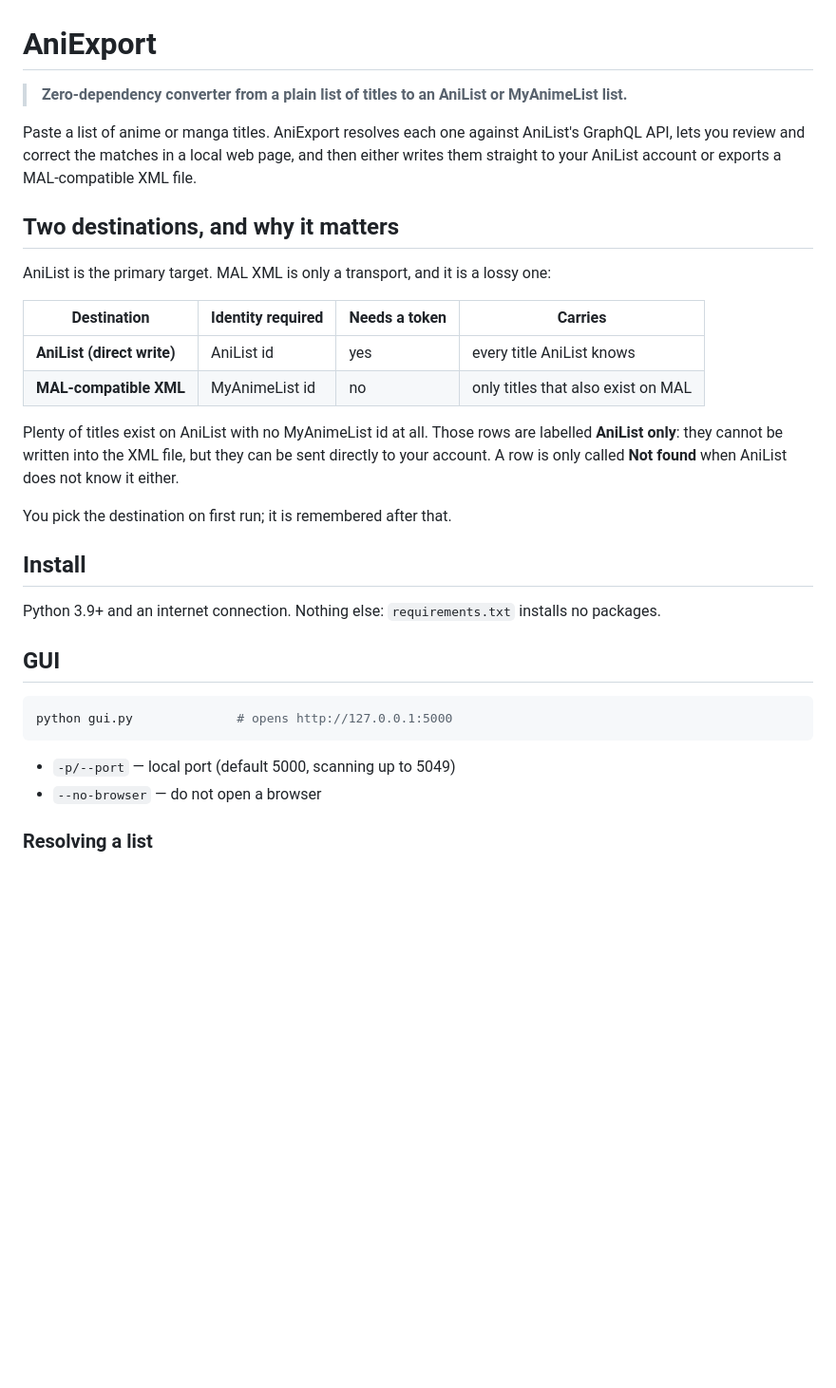
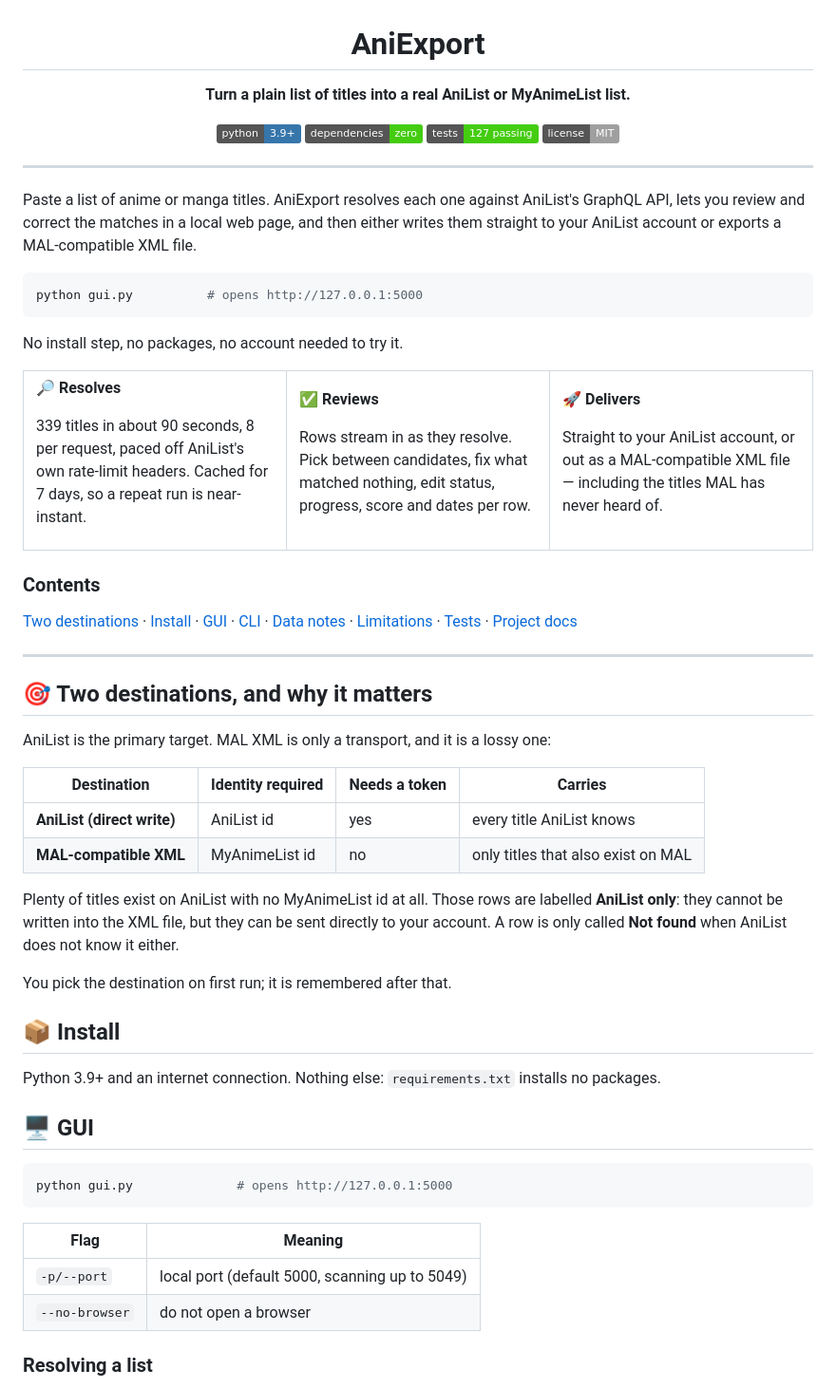
Before and after one commit to Kp2444/AniExportv2, a Markdown page: README.md, the part around one of its changes. Shown at 95% size. GitHub-like rendering; badges without logos; blank space fills up the shorter version.

````diff
--- a/README.md
+++ b/README.md
@@ -1,12 +3,69 @@
 # AniExport
 
-> **Zero-dependency converter from a plain list of titles to an AniList or MyAnimeList list.**
+**Turn a plain list of titles into a real AniList or MyAnimeList list.**
+
+[![Python](https://img.shields.io/badge/python-3.9%2B-3776AB?logo=python&logoColor=white)](https://www.python.org/)
+[![Dependencies](https://img.shields.io/badge/dependencies-zero-success)](requirements.txt)
+[![Tests](https://img.shields.io/badge/tests-127%20passing-success)](#-tests)
+[![License](https://img.shields.io/badge/license-MIT-lightgrey)](LICENSE)
+
+</div>
+
+---
 
 Paste a list of anime or manga titles. AniExport resolves each one against AniList's GraphQL API,
 lets you review and correct the matches in a local web page, and then either writes them straight
 to your AniList account or exports a MAL-compatible XML file.
 
-## Two destinations, and why it matters
+```bash
+python gui.py          # opens http://127.0.0.1:5000
+```
+
+No install step, no packages, no account needed to try it.
+
+<table>
+<tr>
+<td width="33%" valign="top">
+
+**🔎 Resolves**
+
+339 titles in about 90 seconds, 8 per request, paced off AniList's own rate-limit headers.
+Cached for 7 days, so a repeat run is near-instant.
+
+</td>
+<td width="33%" valign="top">
+
+**✅ Reviews**
+
+Rows stream in as they resolve. Pick between candidates, fix what matched nothing, edit status,
+progress, score and dates per row.
+
+</td>
+<td width="33%" valign="top">
+
+**🚀 Delivers**
+
+Straight to your AniList account, or out as a MAL-compatible XML file — including the titles MAL
+has never heard of.
+
+</td>
+</tr>
+</table>
+
+### Contents
+
+[Two destinations](#-two-destinations-and-why-it-matters) ·
+[Install](#-install) ·
+[GUI](#-gui) ·
+[CLI](#-cli) ·
+[Data notes](#-data-notes) ·
+[Limitations](#-limitations) ·
+[Tests](#-tests) ·
+[Project docs](#-project-docs)
+
+---
+
+## 🎯 Two destinations, and why it matters
 
 AniList is the primary target. MAL XML is only a transport, and it is a lossy one:
 
@@ -21,18 +80,20 @@ account. A row is only called **Not found** when AniList does not know it either
 
 You pick the destination on first run; it is remembered after that.
 
-## Install
+## 📦 Install
 
 Python 3.9+ and an internet connection. Nothing else: `requirements.txt` installs no packages.
 
-## GUI
+## 🖥️ GUI
 
 ```bash
 python gui.py              # opens http://127.0.0.1:5000
 ```
 
-- `-p/--port` — local port (default 5000, scanning up to 5049)
-- `--no-browser` — do not open a browser
+| Flag | Meaning |
+|---|---|
+| `-p/--port` | local port (default 5000, scanning up to 5049) |
+| `--no-browser` | do not open a browser |
 
 ### Resolving a list
 
````
Also changed, not shown: other parts of README.md (+51 -21 lines).
